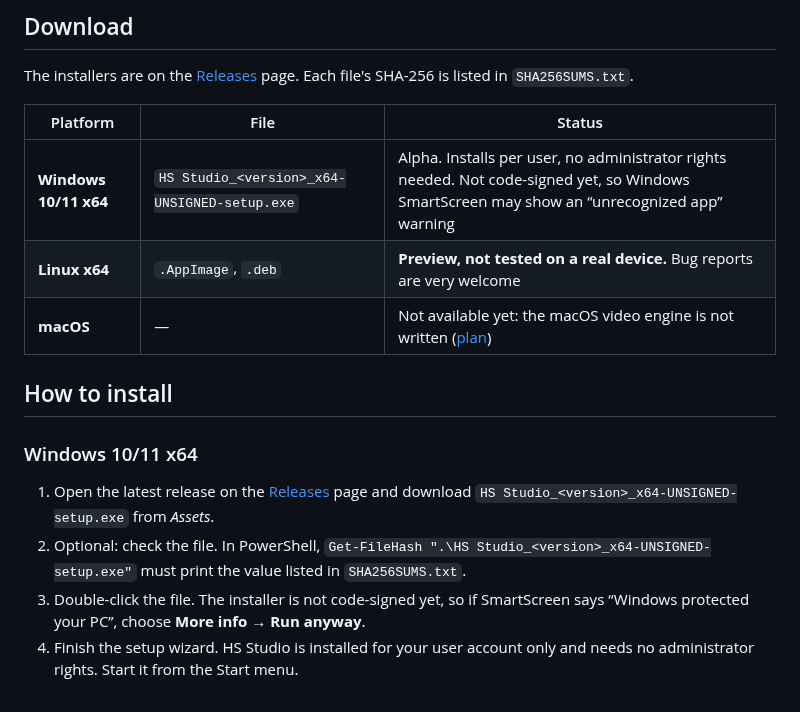
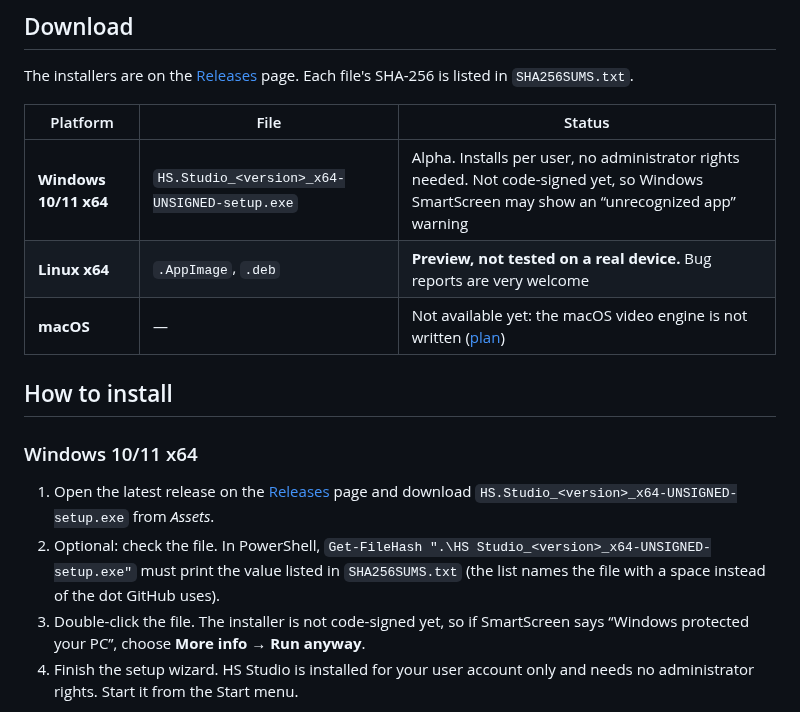
Before and after one commit to turkuazcode/hs-studio, a Markdown page: README.md, the part around the change. Rendered like a GitHub page.

Commit message:
README: the installer downloads as HS.Studio_... (GitHub turns the space into a dot) [skip ci]
Co-Authored-By: Claude Opus 5.5 <noreply@anthropic.com>

```diff
--- a/README.md
+++ b/README.md
@@ -58,7 +58,7 @@ The installers are on the [Releases](https://github.com/turkuazcode/hs-studio/re
 
 | Platform | File | Status |
 |---|---|---|
-| **Windows 10/11 x64** | `HS Studio_<version>_x64-UNSIGNED-setup.exe` | Alpha. Installs per user, no administrator rights needed. Not code-signed yet, so Windows SmartScreen may show an “unrecognized app” warning |
+| **Windows 10/11 x64** | `HS.Studio_<version>_x64-UNSIGNED-setup.exe` | Alpha. Installs per user, no administrator rights needed. Not code-signed yet, so Windows SmartScreen may show an “unrecognized app” warning |
 | **Linux x64** | `.AppImage`, `.deb` | **Preview, not tested on a real device.** Bug reports are very welcome |
 | **macOS** | — | Not available yet: the macOS video engine is not written ([plan](docs/status/platform-plan-macos-linux.md)) |
 
@@ -66,8 +66,8 @@ The installers are on the [Releases](https://github.com/turkuazcode/hs-studio/re
 
 ### Windows 10/11 x64
 
-1. Open the latest release on the [Releases](https://github.com/turkuazcode/hs-studio/releases) page and download `HS Studio_<version>_x64-UNSIGNED-setup.exe` from *Assets*.
-2. Optional: check the file. In PowerShell, `Get-FileHash ".\HS Studio_<version>_x64-UNSIGNED-setup.exe"` must print the value listed in `SHA256SUMS.txt`.
+1. Open the latest release on the [Releases](https://github.com/turkuazcode/hs-studio/releases) page and download `HS.Studio_<version>_x64-UNSIGNED-setup.exe` from *Assets*.
+2. Optional: check the file. In PowerShell, `Get-FileHash ".\HS Studio_<version>_x64-UNSIGNED-setup.exe"` must print the value listed in `SHA256SUMS.txt` (the list names the file with a space instead of the dot GitHub uses).
 3. Double-click the file. The installer is not code-signed yet, so if SmartScreen says “Windows protected your PC”, choose **More info → Run anyway**.
 4. Finish the setup wizard. HS Studio is installed for your user account only and needs no administrator rights. Start it from the Start menu.
 
```
